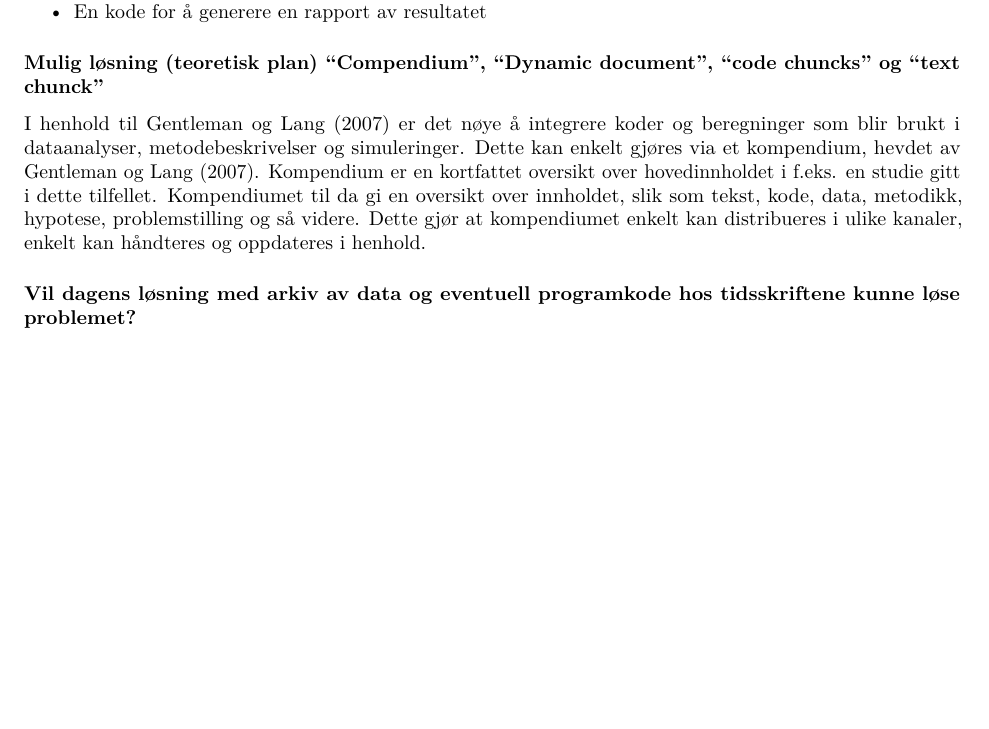
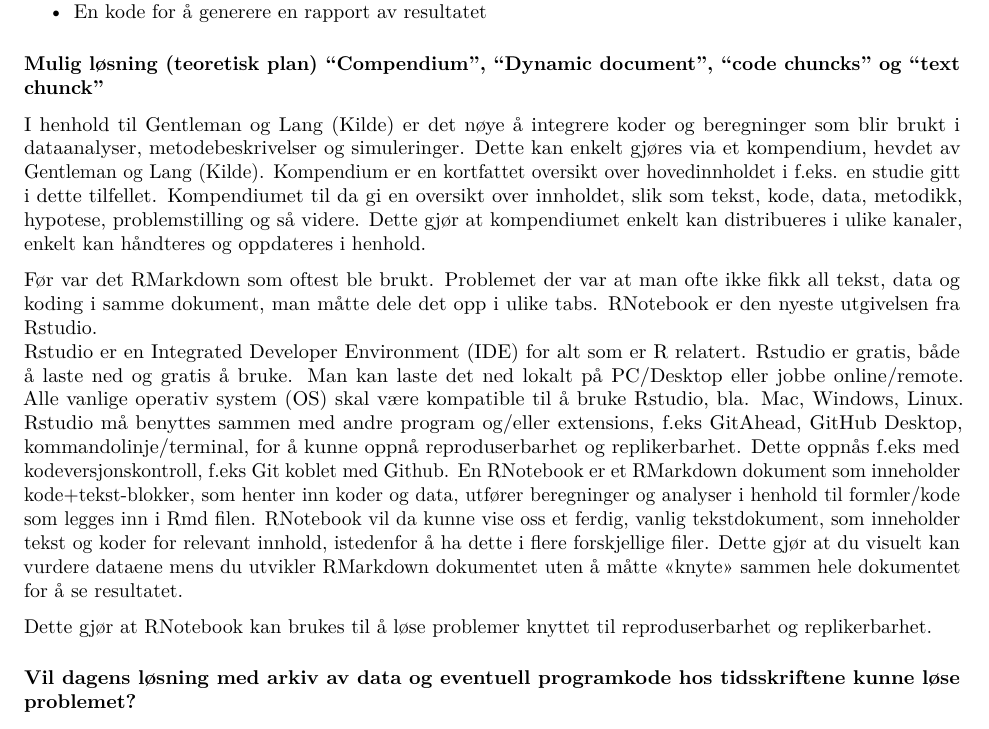
Before and after one commit to MarenSo/Innlevering-1, an R Markdown document (Innlevering 1.Rmd): part of page 2 of 3, cut so that both start at the same text, the shorter picture padded with empty space. Rendered offline with R 4.5, knitr and Pandoc, then LaTeX, with nearby package versions.

Commit message:
mer tekst teori

```diff
--- a/Innlevering 1.Rmd
+++ b/Innlevering 1.Rmd
@@ -37,7 +37,14 @@ Det tekniske aspektet byr på mangel av data, koder, feil i programvare og feil
 
 ### Mulig løsning (teoretisk plan) “Compendium”, “Dynamic document”, “code chuncks” og “text chunck”
 
-I henhold til Gentleman og Lang (2007) er det nøye å integrere koder og beregninger som blir brukt i dataanalyser, metodebeskrivelser og simuleringer. Dette kan enkelt gjøres via et kompendium, hevdet av Gentleman og Lang (2007). Kompendium er en kortfattet oversikt over hovedinnholdet i f.eks. en studie gitt i dette tilfellet. Kompendiumet til da gi en oversikt over innholdet, slik som tekst, kode, data, metodikk, hypotese, problemstilling og så videre. Dette gjør at kompendiumet enkelt kan distribueres i ulike kanaler, enkelt kan håndteres og oppdateres i henhold.
+I henhold til Gentleman og Lang (Kilde) er det nøye å integrere koder og beregninger som blir brukt i dataanalyser, metodebeskrivelser og simuleringer. Dette kan enkelt gjøres via et kompendium, hevdet av Gentleman og Lang (Kilde). Kompendium er en kortfattet oversikt over hovedinnholdet i f.eks. en studie gitt i dette tilfellet. Kompendiumet til da gi en oversikt over innholdet, slik som tekst, kode, data, metodikk, hypotese, problemstilling og så videre. Dette gjør at kompendiumet enkelt kan distribueres i ulike kanaler, enkelt kan håndteres og oppdateres i henhold.
+
+Før var det RMarkdown som oftest ble brukt. Problemet der var at man ofte ikke fikk all tekst, data og koding i samme dokument, man måtte dele det opp i ulike tabs.
+RNotebook er den nyeste utgivelsen fra Rstudio.
+Rstudio er en Integrated Developer Environment (IDE) for alt som er R relatert. Rstudio er gratis, både å laste ned og gratis å bruke. Man kan laste det ned lokalt på PC/Desktop eller jobbe online/remote. Alle vanlige operativ system (OS) skal være kompatible til å bruke Rstudio, bla. Mac, Windows, Linux.
+Rstudio må benyttes sammen med andre program og/eller extensions, f.eks GitAhead, GitHub Desktop, kommandolinje/terminal, for å kunne oppnå reproduserbarhet og replikerbarhet. Dette oppnås f.eks med kodeversjonskontroll, f.eks Git koblet med Github. En RNotebook er et RMarkdown dokument som inneholder kode+tekst-blokker, som henter inn koder og data, utfører beregninger og analyser i henhold til formler/kode som legges inn i Rmd filen. RNotebook vil da kunne vise oss et ferdig, vanlig tekstdokument, som inneholder tekst og koder for relevant innhold, istedenfor å ha dette i flere forskjellige filer. Dette gjør at du visuelt kan vurdere dataene mens du utvikler RMarkdown dokumentet uten å måtte «knyte» sammen hele dokumentet for å se resultatet.
+
+Dette gjør at RNotebook kan brukes til å løse problemer knyttet til reproduserbarhet og replikerbarhet.
 
 ### Vil dagens løsning med arkiv av data og eventuell programkode hos tidsskriftene kunne løse problemet?
 
```
